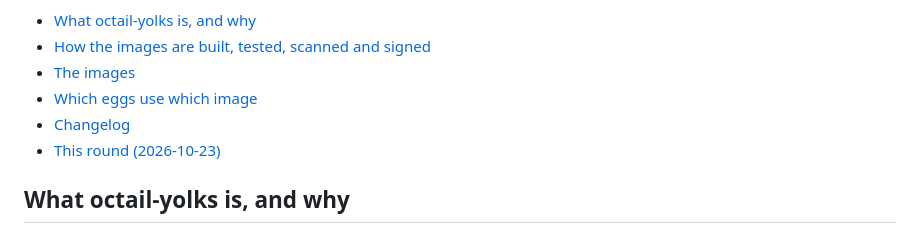
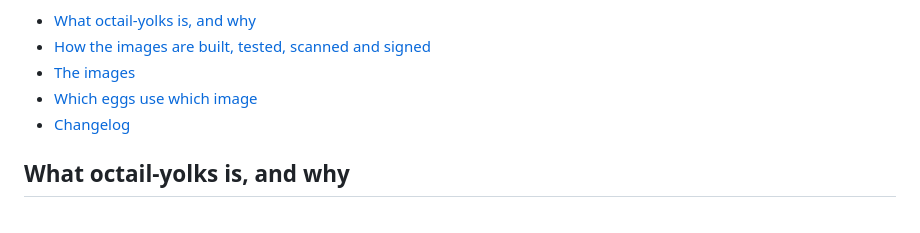
Before and after one commit to sneakywrld/octail-yolks, a Markdown page: yolks.md, the part around the change. Drawn GitHub-style.

```diff
--- a/yolks.md
+++ b/yolks.md
@@ -10,7 +10,6 @@ image with its base and the eggs that use it, and a changelog of all image work
 - [The images](#the-images)
 - [Which eggs use which image](#which-eggs-use-which-image)
 - [Changelog](#changelog)
-- [This round (2026-10-23)](#this-round-2026-10-23)
 
 ## What octail-yolks is, and why
 
```
